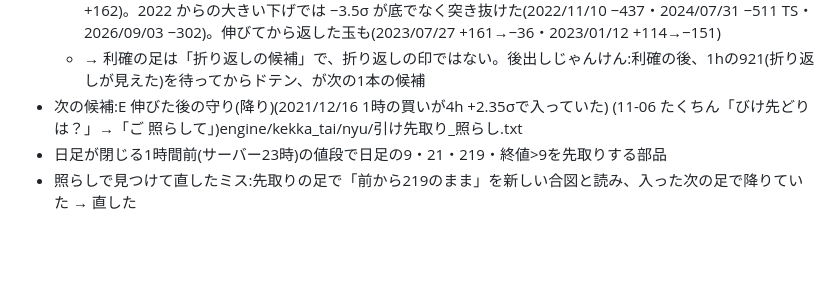
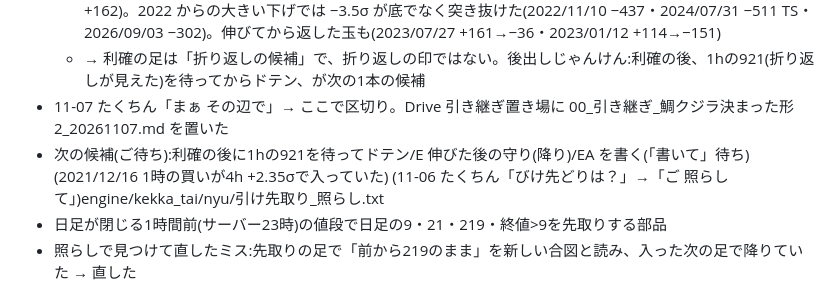
Before and after one commit to turu26263-create/-, a Markdown page: HANDOFF.md, the part around the change. Rendered like a GitHub page; blank space fills up the shorter version.

Commit message:
区切り:Drive に引き継ぎを置いた
Co-Authored-By: Claude Opus 5.5 <noreply@anthropic.com>
Claude-Session: https://claude.ai/code/session_014B7FRojM8uBL42wAHEn46o

```diff
--- a/HANDOFF.md
+++ b/HANDOFF.md
@@ -321,7 +321,8 @@
   - 売りの利確→ドテン買い 41玉 −1,007p PF0.56(確16-21 +735・選22-24 −1,351・確25-26 −391)/買いの利確→ドテン売り 59玉 −515p
   - 歩き:2016〜2021 の小さい動きの年は折り返して取れた(2017/06/14 +190・2018/10/26 +143・2020/07/31 +162)。2022 からの大きい下げでは −3.5σ が底でなく突き抜けた(2022/11/10 −437・2024/07/31 −511 TS・2026/09/03 −302)。伸びてから返した玉も(2023/07/27 +161→−36・2023/01/12 +114→−151)
   - → 利確の足は「折り返しの候補」で、折り返しの印ではない。後出しじゃんけん:利確の後、1hの921(折り返しが見えた)を待ってからドテン、が次の1本の候補
-- 次の候補:E 伸びた後の守り(降り)(2021/12/16 1時の買いが4h +2.35σで入っていた)
+- 11-07 たくちん「まぁ その辺で」→ ここで区切り。Drive 引き継ぎ置き場に 00_引き継ぎ_鯛クジラ決まった形2_20261107.md を置いた
+- 次の候補(ご待ち):利確の後に1hの921を待ってドテン/E 伸びた後の守り(降り)/EA を書く(「書いて」待ち)(2021/12/16 1時の買いが4h +2.35σで入っていた)
 (11-06 たくちん「びけ先どりは？」→「ご 照らして」)engine/kekka_tai/nyu/引け先取り_照らし.txt
 - 日足が閉じる1時間前(サーバー23時)の値段で日足の9・21・219・終値>9を先取りする部品
 - 照らしで見つけて直したミス:先取りの足で「前から219のまま」を新しい合図と読み、入った次の足で降りていた → 直した
```
